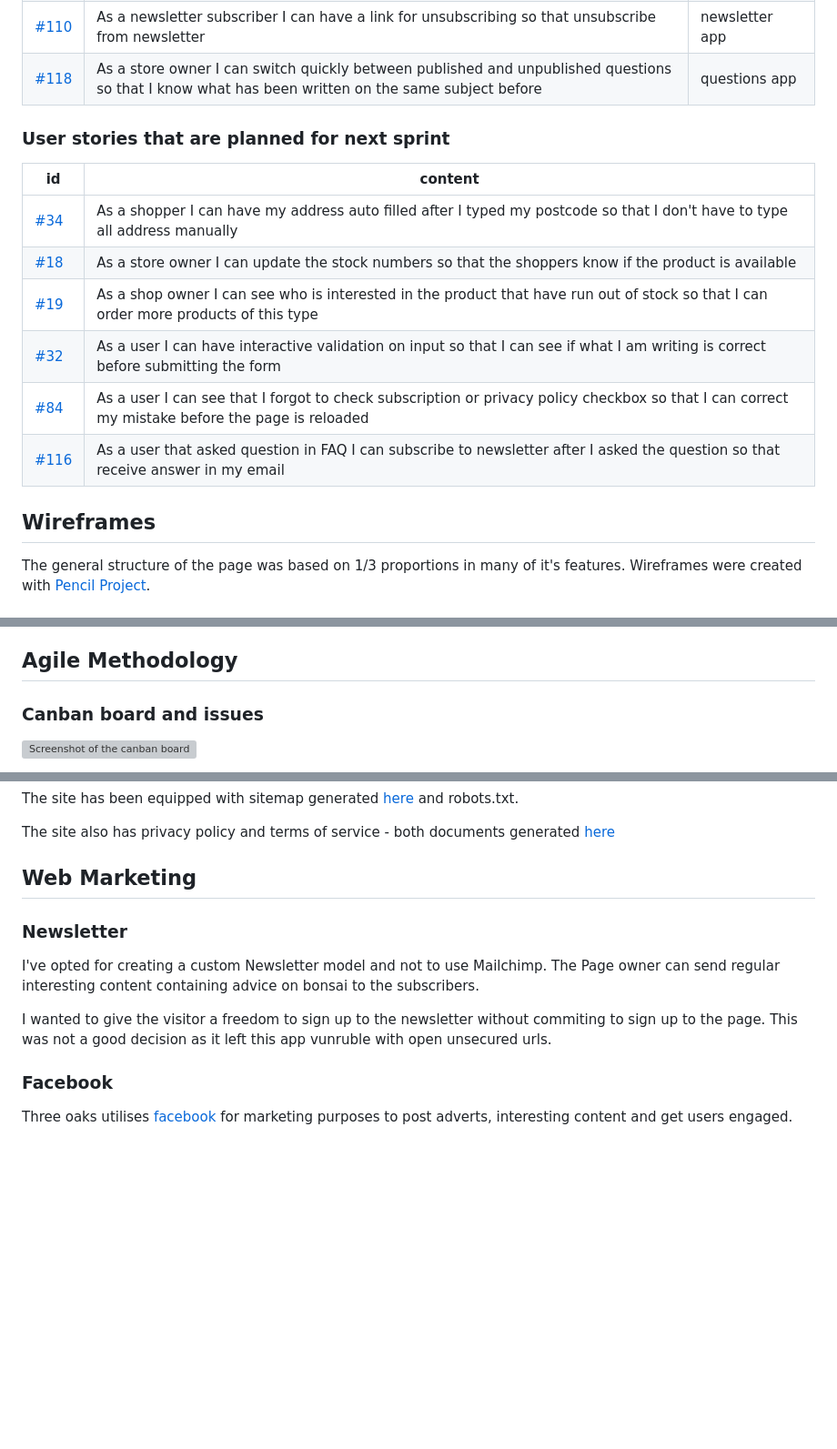
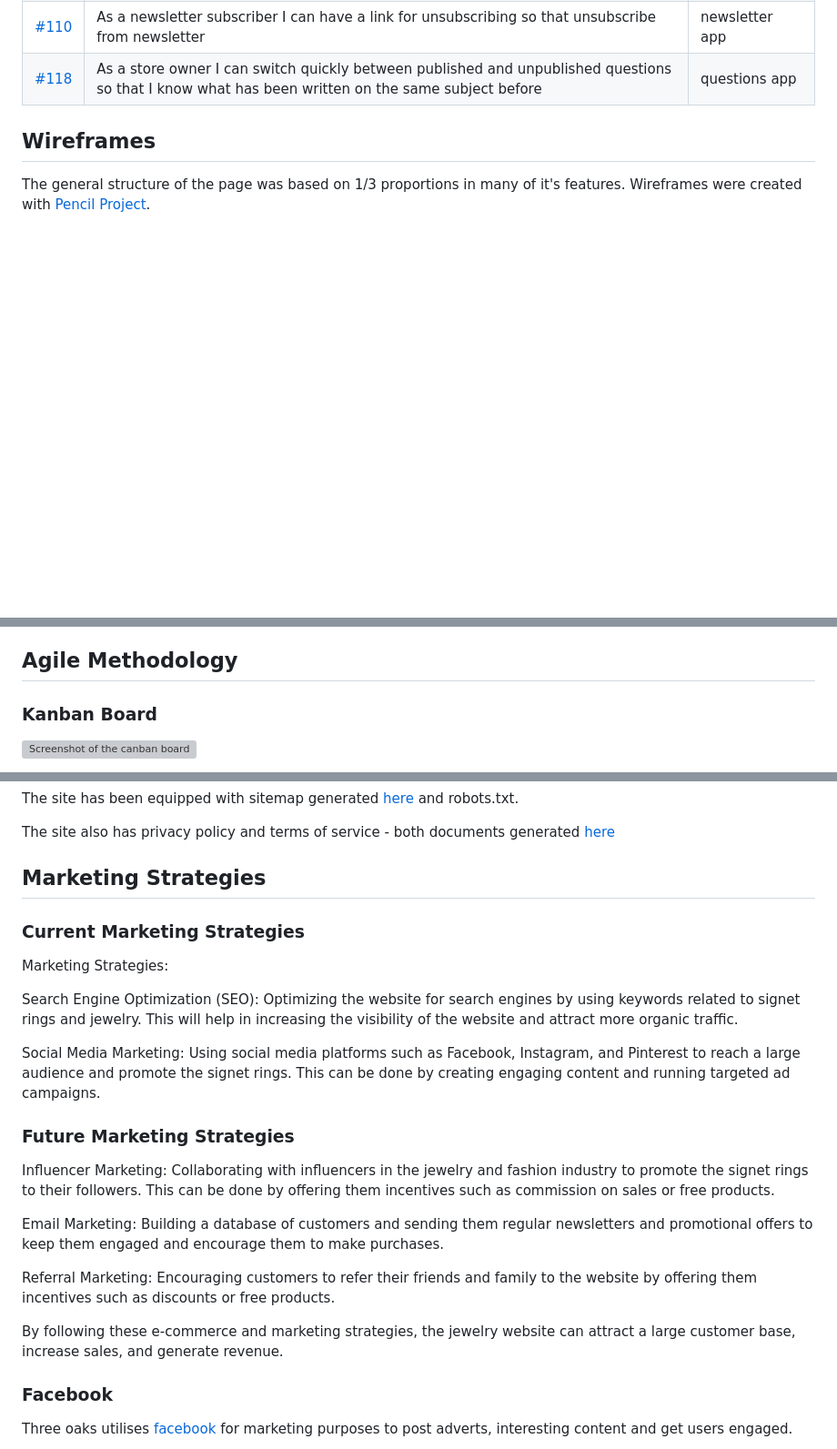
Before and after one commit to anthonyfdunphy/ecommerce-application, a Markdown page: README.md, 3 parts joined by grey strips. Shown at 91% size. GitHub-like rendering; blank space fills up the shorter version; grey boxes are pictures that could not be loaded.

```diff
--- a/README.md
+++ b/README.md
@@ -53,16 +53,6 @@ The app is designed as a e-commerce application that encourages the users to mak
 |  [#110](https://github.com/JoGorska/bonsai-shop/issues/110) | As a newsletter subscriber I can have a link for unsubscribing so that unsubscribe from newsletter | newsletter app |
 |  [#118](https://github.com/JoGorska/bonsai-shop/issues/118) | As a store owner I can switch quickly between published and unpublished questions so that I know what has been written on the same subject before | questions app
 
-### User stories that are planned for next sprint
-
-| id  |  content |
-| ------ | ------ |
-|  [#34](https://github.com/JoGorska/bonsai-shop/issues/34) | As a shopper I can have my address auto filled after I typed my postcode so that I don't have to type all address manually |
-|  [#18](https://github.com/JoGorska/bonsai-shop/issues/18) | As a store owner I can update the stock numbers so that the shoppers know if the product is available |
-|  [#19](https://github.com/JoGorska/bonsai-shop/issues/19) | As a shop owner I can see who is interested in the product that have run out of stock so that I can order more products of this type |
-|  [#32](https://github.com/JoGorska/bonsai-shop/issues/32) | As a user I can have interactive validation on input so that I can see if what I am writing is correct before submitting the form |
-|  [#84](https://github.com/JoGorska/bonsai-shop/issues/84) | As a user I can see that I forgot to check subscription or privacy policy checkbox so that I can correct my mistake before the page is reloaded |
-|  [#116](https://github.com/JoGorska/bonsai-shop/issues/116) | As a user that asked question in FAQ I can subscribe to newsletter after I asked the question so that receive answer in my email |
 
 ## Wireframes
 
@@ -136,7 +126,7 @@ The profile app has been designed by using the same template as checkout app. Th
 
 ## Agile Methodology
 
-### Canban board and issues
+### Kanban Board
 
 ![Screenshot of the canban board](README_docs/canban-board/kanban-initial.PNG)
 
@@ -285,13 +260,25 @@ The site has been equipped with sitemap generated [here](https://www.xml-sitemap
 
 The site also has privacy policy and terms of service - both documents generated [here](https://policymaker.io/)
 
-## Web Marketing
+## Marketing Strategies
 
-### Newsletter
+### Current Marketing Strategies
 
-I've opted for creating a custom Newsletter model and not to use Mailchimp. The Page owner can send regular interesting content containing advice on bonsai to the subscribers.
+Marketing Strategies:
 
-I wanted to give the visitor a freedom to sign up to the newsletter without commiting to sign up to the page. This was not a good decision as it left this app vunruble with open unsecured urls.
+Search Engine Optimization (SEO): Optimizing the website for search engines by using keywords related to signet rings and jewelry. This will help in increasing the visibility of the website and attract more organic traffic.
+
+Social Media Marketing: Using social media platforms such as Facebook, Instagram, and Pinterest to reach a large audience and promote the signet rings. This can be done by creating engaging content and running targeted ad campaigns.
+
+### Future Marketing Strategies
+
+Influencer Marketing: Collaborating with influencers in the jewelry and fashion industry to promote the signet rings to their followers. This can be done by offering them incentives such as commission on sales or free products.
+
+Email Marketing: Building a database of customers and sending them regular newsletters and promotional offers to keep them engaged and encourage them to make purchases.
+
+Referral Marketing: Encouraging customers to refer their friends and family to the website by offering them incentives such as discounts or free products.
+
+By following these e-commerce and marketing strategies, the jewelry website can attract a large customer base, increase sales, and generate revenue.
 
 
 ### Facebook
```
Also changed, not shown: other parts of README.md (+0 -15 lines).
